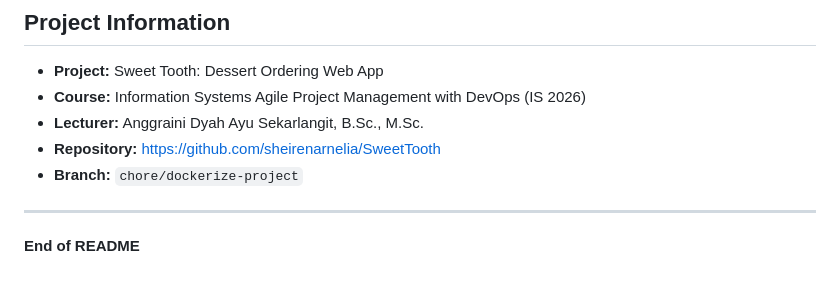
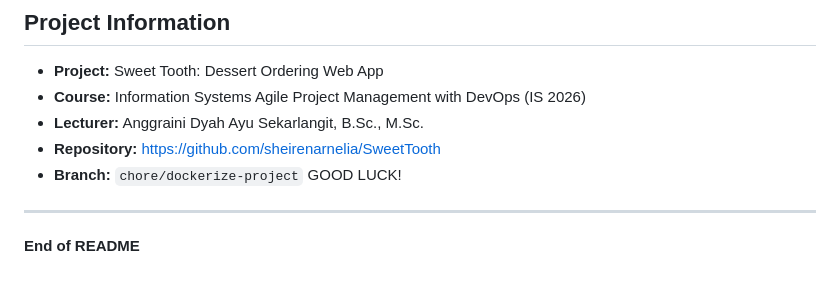
Before and after one commit to sheirenarnelia/SweetTooth, a Markdown page: README.md, the part around the change. Drawn GitHub-style.

```diff
--- a/README.md
+++ b/README.md
@@ -300,7 +300,7 @@ Review the first relevant error message and verify that the configured host port
 - **Lecturer:** Anggraini Dyah Ayu Sekarlangit, B.Sc., M.Sc.
 - **Repository:** https://github.com/sheirenarnelia/SweetTooth
 - **Branch:** `chore/dockerize-project`
-
+GOOD LUCK!
 ---
 
 **End of README**
```
